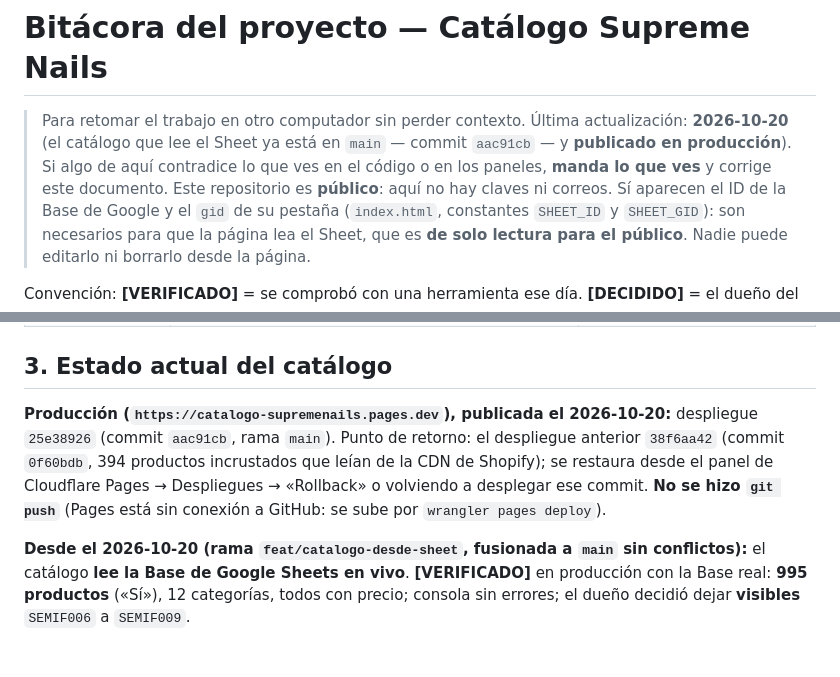
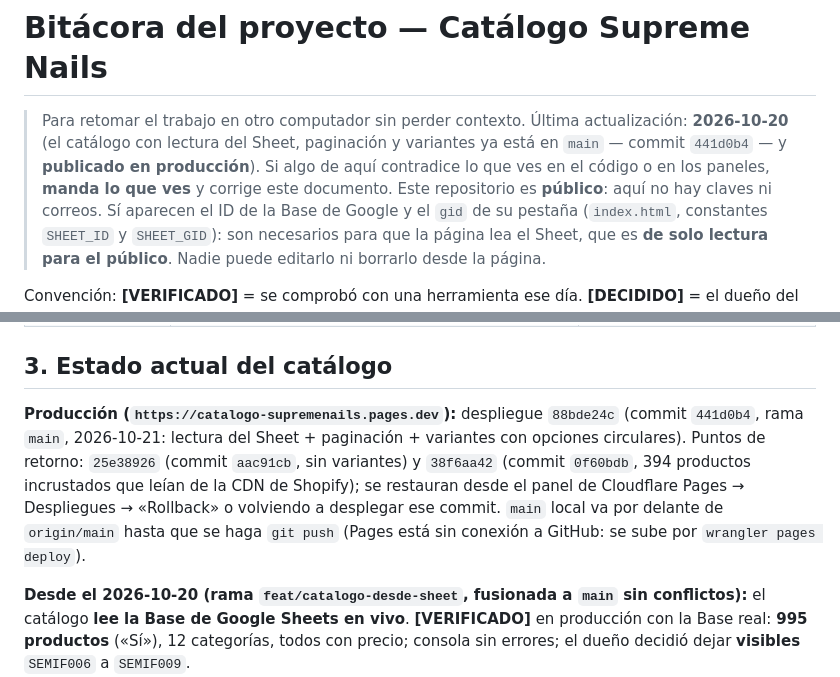
Before and after one commit to trespapaginas-source/catalogo-supremenails, a Markdown page: BITACORA.md, 2 parts joined by grey strips. Rendered like a GitHub page; blank space fills up the shorter version.

Commit message:
Update project log: variants published to production
Co-Authored-By: Claude Sonnet 5.5 <noreply@anthropic.com>

```diff
--- a/BITACORA.md
+++ b/BITACORA.md
@@ -1,7 +1,7 @@
 # Bitácora del proyecto — Catálogo Supreme Nails
 
 > Para retomar el trabajo en otro computador sin perder contexto.
-> Última actualización: **2026-10-20** (el catálogo que lee el Sheet ya está en `main` — commit `aac91cb` — y **publicado en producción**). Si algo de aquí contradice lo que ves en el código o en los paneles, **manda lo que ves** y corrige este documento.
+> Última actualización: **2026-10-20** (el catálogo con lectura del Sheet, paginación y variantes ya está en `main` — commit `441d0b4` — y **publicado en producción**). Si algo de aquí contradice lo que ves en el código o en los paneles, **manda lo que ves** y corrige este documento.
 > Este repositorio es **público**: aquí no hay claves ni correos. Sí aparecen el ID de la Base de Google y el `gid` de su pestaña (`index.html`, constantes `SHEET_ID` y `SHEET_GID`): son necesarios para que la página lea el Sheet, que es **de solo lectura para el público**. Nadie puede editarlo ni borrarlo desde la página.
 
 Convención: **[VERIFICADO]** = se comprobó con una herramienta ese día. **[DECIDIDO]** = el dueño del proyecto lo decidió. **[PENDIENTE]** = falta decisión o acción.
@@ -31,7 +31,7 @@ Reglas permanentes (también en `CLAUDE.md`):
 
 ## 3. Estado actual del catálogo
 
-**Producción (`https://catalogo-supremenails.pages.dev`), publicada el 2026-10-20:** despliegue `25e38926` (commit `aac91cb`, rama `main`). Punto de retorno: el despliegue anterior `38f6aa42` (commit `0f60bdb`, 394 productos incrustados que leían de la CDN de Shopify); se restaura desde el panel de Cloudflare Pages → Despliegues → «Rollback» o volviendo a desplegar ese commit. **No se hizo `git push`** (Pages está sin conexión a GitHub: se sube por `wrangler pages deploy`).
+**Producción (`https://catalogo-supremenails.pages.dev`):** despliegue `88bde24c` (commit `441d0b4`, rama `main`, 2026-10-21: lectura del Sheet + paginación + variantes con opciones circulares). Puntos de retorno: `25e38926` (commit `aac91cb`, sin variantes) y `38f6aa42` (commit `0f60bdb`, 394 productos incrustados que leían de la CDN de Shopify); se restauran desde el panel de Cloudflare Pages → Despliegues → «Rollback» o volviendo a desplegar ese commit. `main` local va por delante de `origin/main` hasta que se haga `git push` (Pages está sin conexión a GitHub: se sube por `wrangler pages deploy`).
 
 **Desde el 2026-10-20 (rama `feat/catalogo-desde-sheet`, fusionada a `main` sin conflictos):** el catálogo **lee la Base de Google Sheets en vivo**. **[VERIFICADO]** en producción con la Base real: **995 productos** («Sí»), 12 categorías, todos con precio; consola sin errores; el dueño decidió dejar **visibles** `SEMIF006` a `SEMIF009`.
 - Muestra solo las filas con **«Visible en catálogo» = SI/Sí**. Precio = «Precio de venta 1». Fotos = «Enlace foto 1…8».
```
